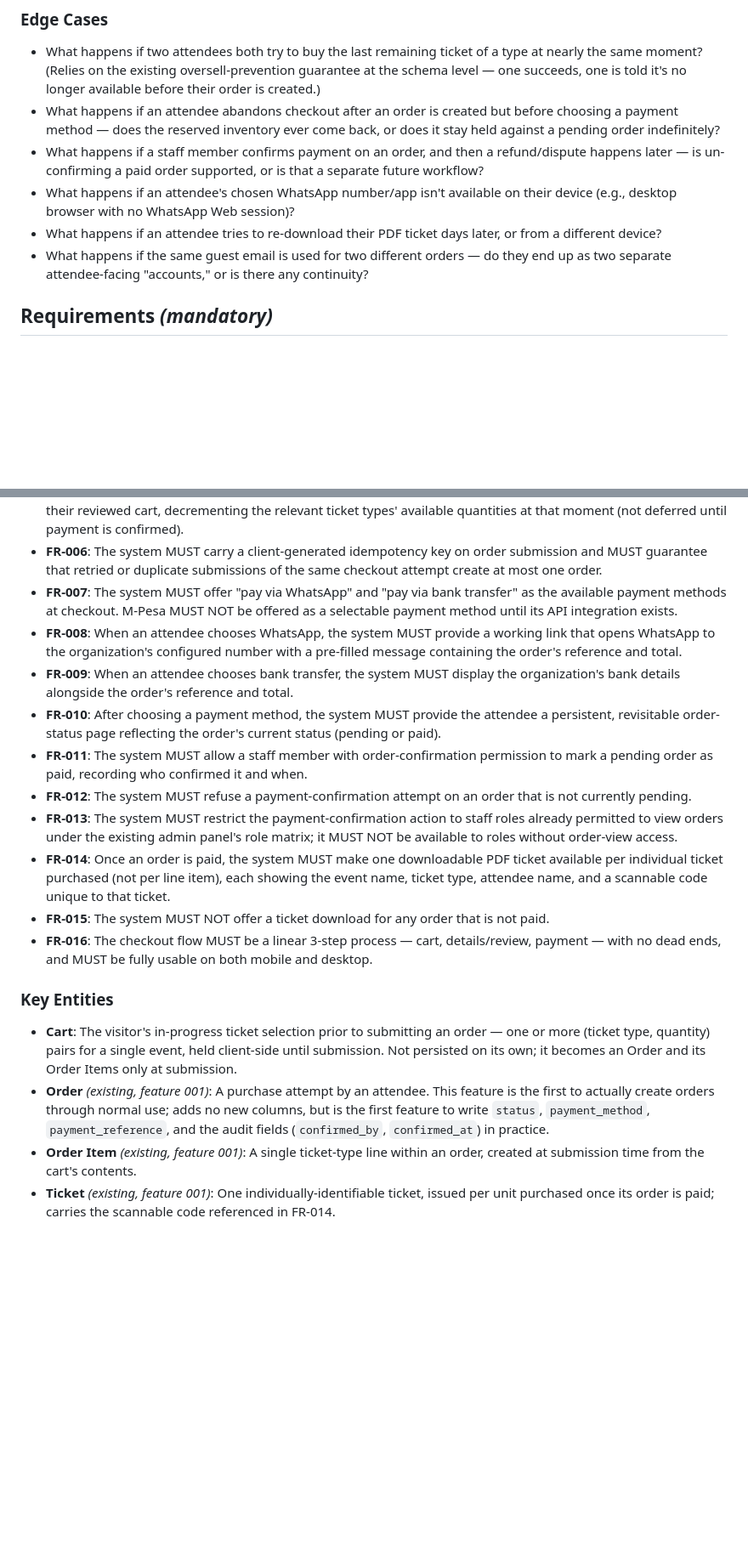
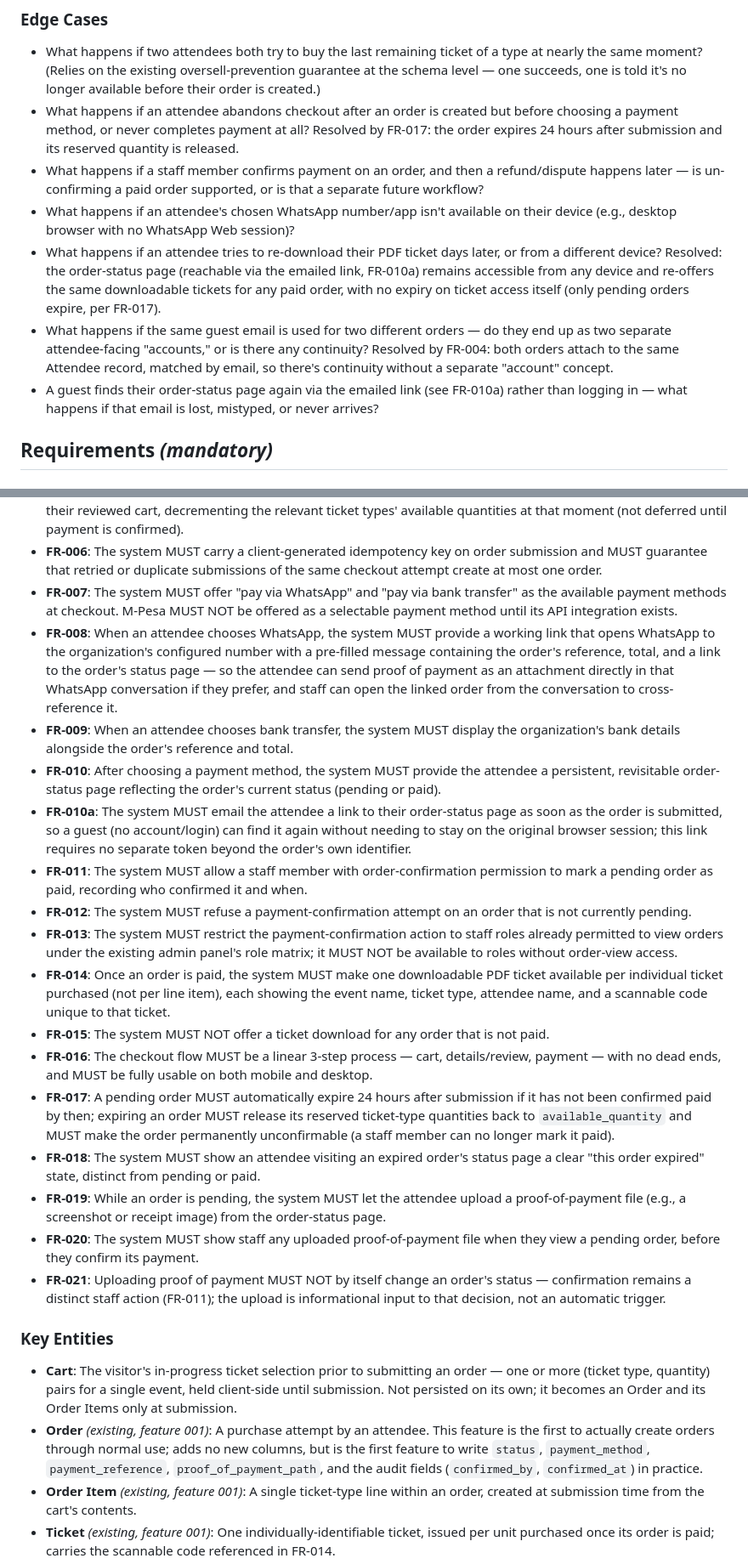
Before and after one commit to WiltonBaltazar/genius-ticket-manager, a Markdown page: specs/004-attendee-checkout/spec.md, 2 parts joined by grey strips. Shown at 85% size. GitHub-like rendering; blank space fills up the shorter version.

```diff
--- a/specs/004-attendee-checkout/spec.md
+++ b/specs/004-attendee-checkout/spec.md
@@ -99,11 +110,12 @@ Once an order is paid, the attendee can get a ticket for each item they bought,
 ### Edge Cases
 
 - What happens if two attendees both try to buy the last remaining ticket of a type at nearly the same moment? (Relies on the existing oversell-prevention guarantee at the schema level — one succeeds, one is told it's no longer available before their order is created.)
-- What happens if an attendee abandons checkout after an order is created but before choosing a payment method — does the reserved inventory ever come back, or does it stay held against a pending order indefinitely?
+- What happens if an attendee abandons checkout after an order is created but before choosing a payment method, or never completes payment at all? Resolved by FR-017: the order expires 24 hours after submission and its reserved quantity is released.
 - What happens if a staff member confirms payment on an order, and then a refund/dispute happens later — is un-confirming a paid order supported, or is that a separate future workflow?
 - What happens if an attendee's chosen WhatsApp number/app isn't available on their device (e.g., desktop browser with no WhatsApp Web session)?
-- What happens if an attendee tries to re-download their PDF ticket days later, or from a different device?
-- What happens if the same guest email is used for two different orders — do they end up as two separate attendee-facing "accounts," or is there any continuity?
+- What happens if an attendee tries to re-download their PDF ticket days later, or from a different device? Resolved: the order-status page (reachable via the emailed link, FR-010a) remains accessible from any device and re-offers the same downloadable tickets for any paid order, with no expiry on ticket access itself (only pending orders expire, per FR-017).
+- What happens if the same guest email is used for two different orders — do they end up as two separate attendee-facing "accounts," or is there any continuity? Resolved by FR-004: both orders attach to the same Attendee record, matched by email, so there's continuity without a separate "account" concept.
+- A guest finds their order-status page again via the emailed link (see FR-010a) rather than logging in — what happens if that email is lost, mistyped, or never arrives?
 
 ## Requirements *(mandatory)*
 
@@ -116,20 +128,26 @@ Once an order is paid, the attendee can get a ticket for each item they bought,
 - **FR-005**: The system MUST create an order and its line items in a pending state as soon as the attendee submits their reviewed cart, decrementing the relevant ticket types' available quantities at that moment (not deferred until payment is confirmed).
 - **FR-006**: The system MUST carry a client-generated idempotency key on order submission and MUST guarantee that retried or duplicate submissions of the same checkout attempt create at most one order.
 - **FR-007**: The system MUST offer "pay via WhatsApp" and "pay via bank transfer" as the available payment methods at checkout. M-Pesa MUST NOT be offered as a selectable payment method until its API integration exists.
-- **FR-008**: When an attendee chooses WhatsApp, the system MUST provide a working link that opens WhatsApp to the organization's configured number with a pre-filled message containing the order's reference and total.
+- **FR-008**: When an attendee chooses WhatsApp, the system MUST provide a working link that opens WhatsApp to the organization's configured number with a pre-filled message containing the order's reference, total, and a link to the order's status page — so the attendee can send proof of payment as an attachment directly in that WhatsApp conversation if they prefer, and staff can open the linked order from the conversation to cross-reference it.
 - **FR-009**: When an attendee chooses bank transfer, the system MUST display the organization's bank details alongside the order's reference and total.
 - **FR-010**: After choosing a payment method, the system MUST provide the attendee a persistent, revisitable order-status page reflecting the order's current status (pending or paid).
+- **FR-010a**: The system MUST email the attendee a link to their order-status page as soon as the order is submitted, so a guest (no account/login) can find it again without needing to stay on the original browser session; this link requires no separate token beyond the order's own identifier.
 - **FR-011**: The system MUST allow a staff member with order-confirmation permission to mark a pending order as paid, recording who confirmed it and when.
 - **FR-012**: The system MUST refuse a payment-confirmation attempt on an order that is not currently pending.
 - **FR-013**: The system MUST restrict the payment-confirmation action to staff roles already permitted to view orders under the existing admin panel's role matrix; it MUST NOT be available to roles without order-view access.
 - **FR-014**: Once an order is paid, the system MUST make one downloadable PDF ticket available per individual ticket purchased (not per line item), each showing the event name, ticket type, attendee name, and a scannable code unique to that ticket.
 - **FR-015**: The system MUST NOT offer a ticket download for any order that is not paid.
 - **FR-016**: The checkout flow MUST be a linear 3-step process — cart, details/review, payment — with no dead ends, and MUST be fully usable on both mobile and desktop.
+- **FR-017**: A pending order MUST automatically expire 24 hours after submission if it has not been confirmed paid by then; expiring an order MUST release its reserved ticket-type quantities back to `available_quantity` and MUST make the order permanently unconfirmable (a staff member can no longer mark it paid).
+- **FR-018**: The system MUST show an attendee visiting an expired order's status page a clear "this order expired" state, distinct from pending or paid.
+- **FR-019**: While an order is pending, the system MUST let the attendee upload a proof-of-payment file (e.g., a screenshot or receipt image) from the order-status page.
+- **FR-020**: The system MUST show staff any uploaded proof-of-payment file when they view a pending order, before they confirm its payment.
+- **FR-021**: Uploading proof of payment MUST NOT by itself change an order's status — confirmation remains a distinct staff action (FR-011); the upload is informational input to that decision, not an automatic trigger.
 
 ### Key Entities
 
 - **Cart**: The visitor's in-progress ticket selection prior to submitting an order — one or more (ticket type, quantity) pairs for a single event, held client-side until submission. Not persisted on its own; it becomes an Order and its Order Items only at submission.
-- **Order** *(existing, feature 001)*: A purchase attempt by an attendee. This feature is the first to actually create orders through normal use; adds no new columns, but is the first feature to write `status`, `payment_method`, `payment_reference`, and the audit fields (`confirmed_by`, `confirmed_at`) in practice.
+- **Order** *(existing, feature 001)*: A purchase attempt by an attendee. This feature is the first to actually create orders through normal use; adds no new columns, but is the first feature to write `status`, `payment_method`, `payment_reference`, `proof_of_payment_path`, and the audit fields (`confirmed_by`, `confirmed_at`) in practice.
 - **Order Item** *(existing, feature 001)*: A single ticket-type line within an order, created at submission time from the cart's contents.
 - **Ticket** *(existing, feature 001)*: One individually-identifiable ticket, issued per unit purchased once its order is paid; carries the scannable code referenced in FR-014.
 - **Attendee** *(existing, feature 001/002)*: The purchaser's identity — reused if the checkout email matches an existing record, created fresh otherwise.
```
Also changed, not shown: other parts of specs/004-attendee-checkout/spec.md (+13 -2 lines), 1 other file.
